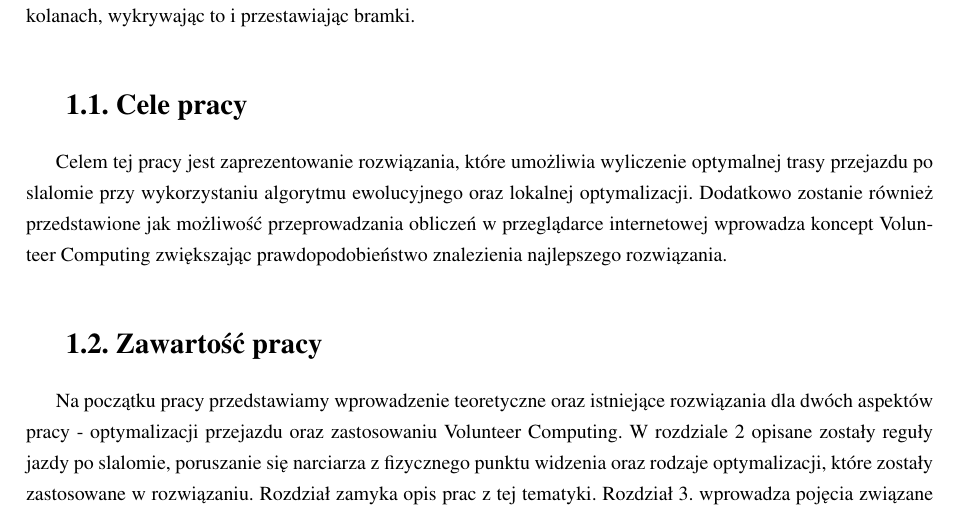
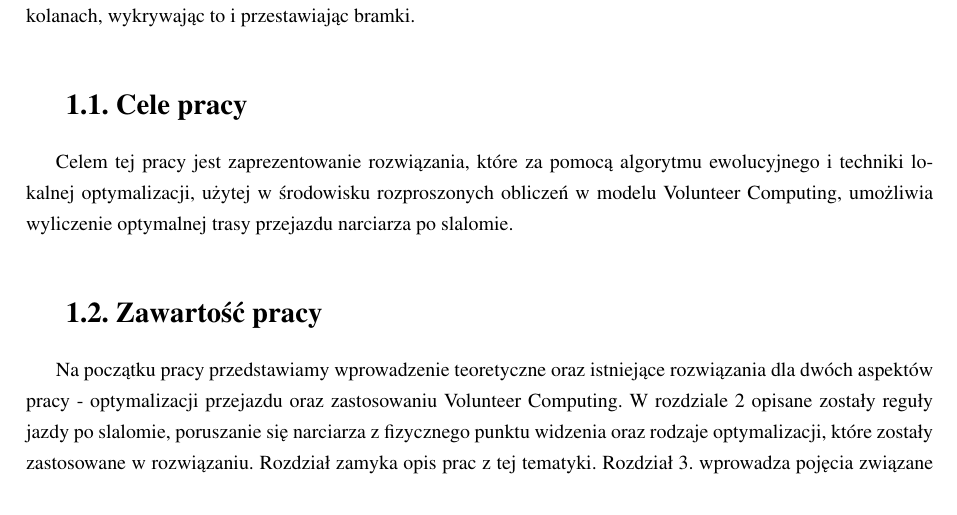
Before and after one commit to askiba/master-thesis, a LaTeX thesis (praca.tex, which reads rozdzial1.tex): part of page 8 of 94, cut so that both start at the same text. Compiled offline with pdfLaTeX; the source files are stored in an older character set and shown here as Unicode.

Commit message:
Proposing slightly modified Cele pracy

```diff
--- a/rozdzial1.tex
+++ b/rozdzial1.tex
@@ -22,7 +22,10 @@
 
 \section{Cele pracy}
 \label{sec:celePracy}
-Celem tej pracy jest zaprezentowanie rozwiązania, które umożliwia wyliczenie optymalnej trasy przejazdu po slalomie przy wykorzystaniu algorytmu ewolucyjnego oraz lokalnej optymalizacji. Dodatkowo zostanie również przedstawione jak możliwość przeprowadzania obliczeń w przeglądarce internetowej wprowadza koncept Volunteer Computing zwiększając prawdopodobieństwo znalezienia najlepszego rozwiązania.
+
+%%Celem tej pracy jest zaprezentowanie rozwiązania, które umożliwia wyliczenie optymalnej trasy przejazdu po %%%slalomie przy wykorzystaniu algorytmu ewolucyjnego oraz lokalnej optymalizacji. Dodatkowo zostanie również %%%przedstawione jak możliwość przeprowadzania obliczeń w przeglądarce internetowej wprowadza koncept Volunteer %%Computing zwiększając prawdopodobieństwo znalezienia najlepszego rozwiązania.
+
+Celem tej pracy jest zaprezentowanie rozwiązania, które za pomocą algorytmu ewolucyjnego i techniki lokalnej optymalizacji, użytej w środowisku rozproszonych obliczeń w modelu Volunteer Computing, umożliwia wyliczenie optymalnej trasy przejazdu narciarza po slalomie.
 
 %---------------------------------------------------------------------------
 
```
Also changed, not shown: task-manager.png (deleted).
